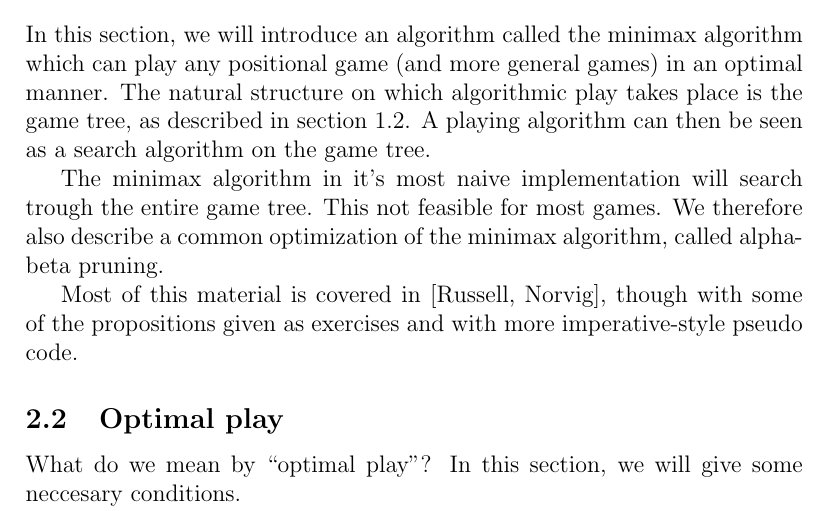
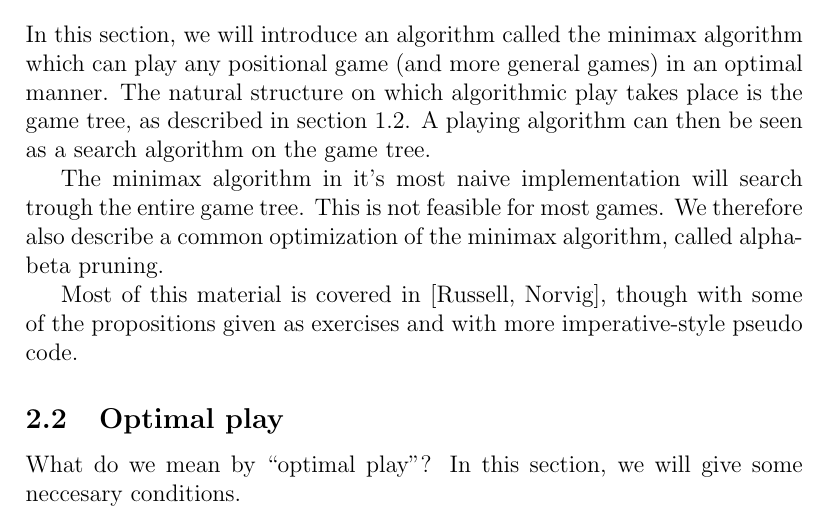
Before and after one commit to leino/thesis_msc_engphys, a LaTeX thesis (report/thesis.tex, which reads report/optimal_play.tex): part of page 5 of 40, cut so that both start at the same text. Compiled offline with pdfLaTeX.

Commit message:
fixed a small typo

```diff
--- a/report/optimal_play.tex
+++ b/report/optimal_play.tex
@@ -4,7 +4,7 @@ In this section, we will introduce an algorithm called the minimax algorithm whi
 The natural structure on which algorithmic play takes place is the game tree, as described in section \ref{subsec:gametree}.
 A playing algorithm can then be seen as a search algorithm on the game tree.
 
-The minimax algorithm in it's most naive implementation will search trough the entire game tree. This not feasible for most games.
+The minimax algorithm in it's most naive implementation will search trough the entire game tree. This is not feasible for most games.
 We therefore also describe a common optimization of the minimax algorithm, called alpha-beta pruning.
 
 
```
